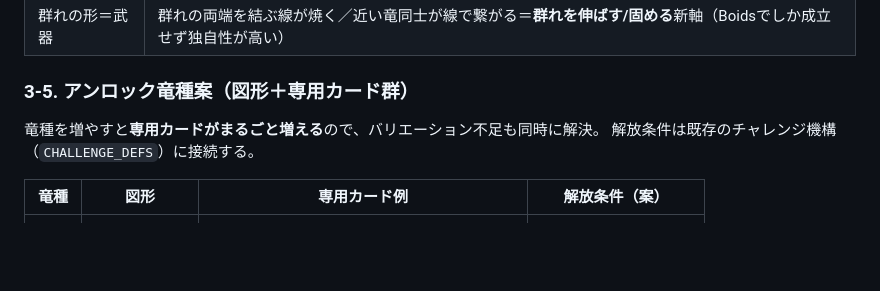
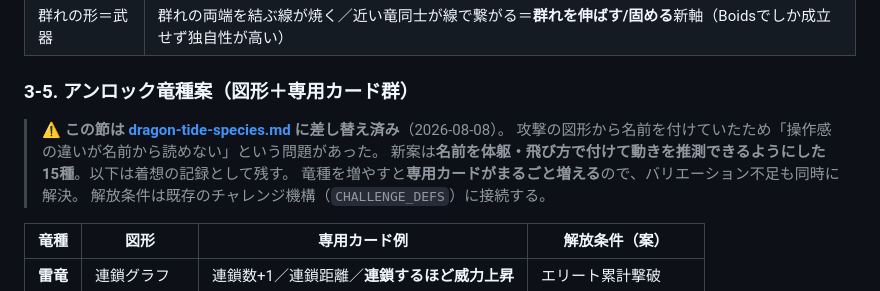
Before and after one commit to shuuter-web/game-studio, a Markdown page: docs/gdd/dragon-tide-next-steps.md, the part around the change. Drawn GitHub-style; blank space fills up the shorter version.

```diff
--- a/docs/gdd/dragon-tide-next-steps.md
+++ b/docs/gdd/dragon-tide-next-steps.md
@@ -134,6 +134,10 @@
 | 群れの形＝武器 | 群れの両端を結ぶ線が焼く／近い竜同士が線で繋がる＝**群れを伸ばす/固める**新軸（Boidsでしか成立せず独自性が高い） |
 
 ### 3-5. アンロック竜種案（図形＋専用カード群）
+
+> **⚠️ この節は [dragon-tide-species.md](dragon-tide-species.md) に差し替え済み**（2026-08-08）。
+> 攻撃の図形から名前を付けていたため「操作感の違いが名前から読めない」という問題があった。
+> 新案は**名前を体躯・飛び方で付けて動きを推測できるようにした15種**。以下は着想の記録として残す。
 竜種を増やすと**専用カードがまるごと増える**ので、バリエーション不足も同時に解決。
 解放条件は既存のチャレンジ機構（`CHALLENGE_DEFS`）に接続する。
 
```
Also changed, not shown: docs/gdd/dragon-tide-species.md (added, +177 -0 lines), docs/ui/dragon-tide-controls.md (+7 -0 lines).
